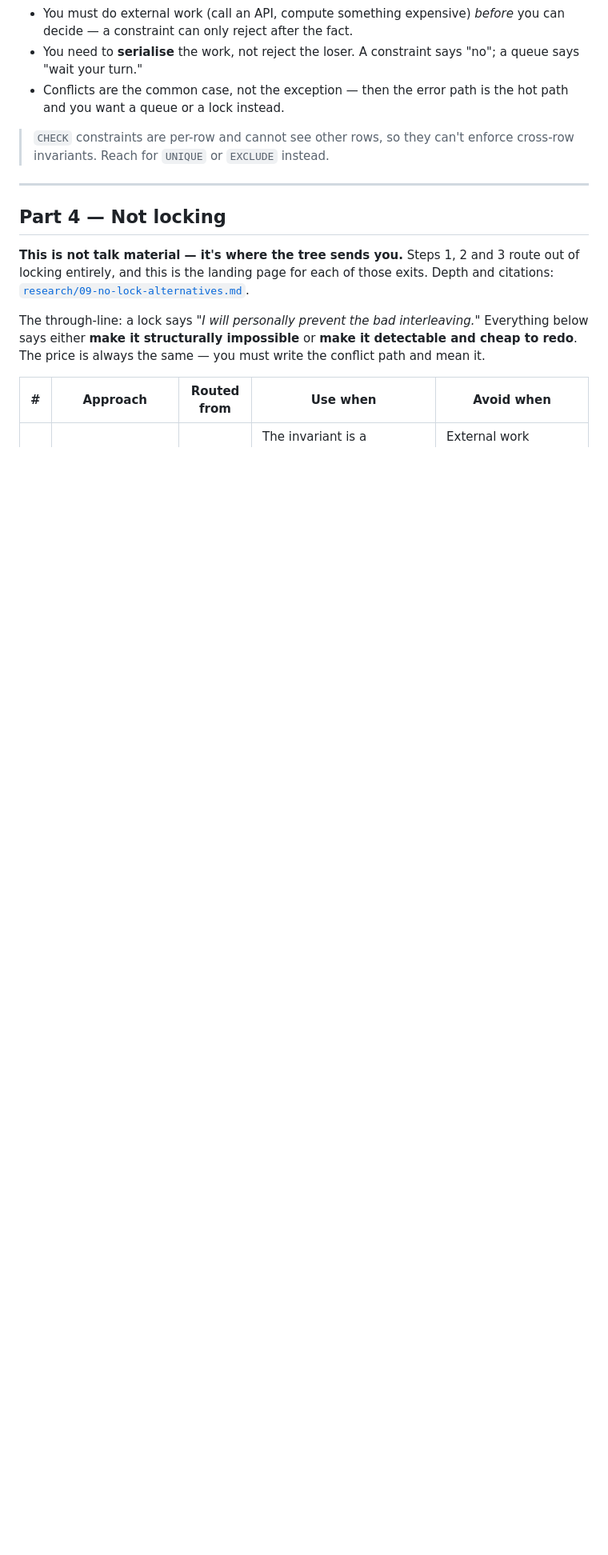
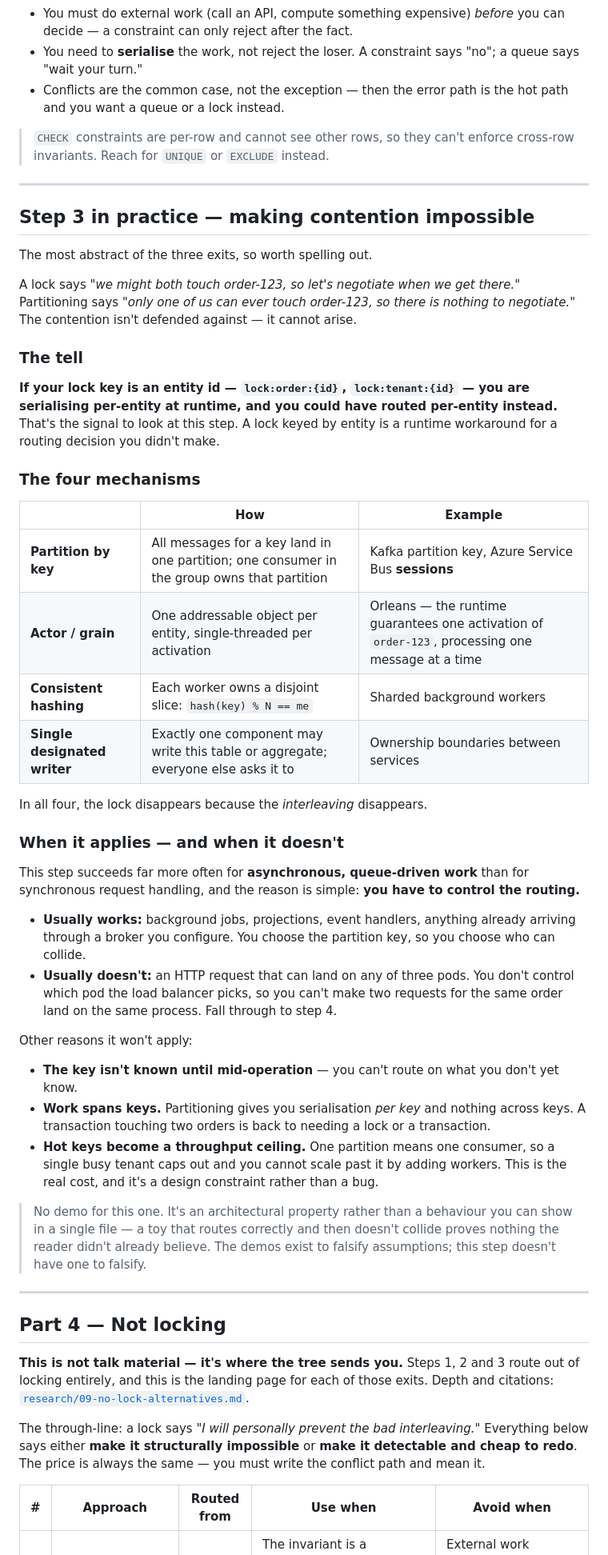
Before and after one commit to fu-infotrack/system-design-sessions, a Markdown page: 01-locking/FRAMEWORK.md, the part around one of its changes. Shown at 80% size. GitHub-like rendering; blank space fills up the shorter version.

Commit message:
Spell out step 3 of the tree — making contention impossible
Step 3 was the most abstract of the three exits and had no practical section,
unlike step 1. Added one.

The framing: a lock says "we might both touch order-123, so let's negotiate
when we get there"; partitioning says "only one of us can ever touch
order-123, so there is nothing to negotiate."

The useful heuristic, lifted out of research/09 where it was buried: if your
lock key is an entity id -- lock:order:{id} -- you are serialising per-entity
at runtime and could have routed per-entity instead. A lock keyed by entity is
a runtime workaround for a routing decision nobody made.

Also states the precondition that decides whether this step is available at
all: you must CONTROL THE ROUTING. That makes it usually viable for
queue-driven work (you pick the partition key) and usually not for "any pod
can serve this HTTP request" (the load balancer picks, not you) -- which is
the practical reason most synchronous handlers fall through to step 4.

Notes the real cost too: partitioning gives serialisation per key and nothing
across keys, and a hot key becomes a throughput ceiling you cannot scale past
by adding workers.

No demo, deliberately, with the reason stated inline: the demos exist to
falsify assumptions, and a toy that routes correctly and then doesn't collide
falsifies nothing.

Co-Authored-By: Claude Opus 5 (1M context) <noreply@anthropic.com>

```diff
--- a/01-locking/FRAMEWORK.md
+++ b/01-locking/FRAMEWORK.md
@@ -352,6 +356,65 @@ invariant was written into the schema.
 
 > `CHECK` constraints are per-row and cannot see other rows, so they can't
 > enforce cross-row invariants. Reach for `UNIQUE` or `EXCLUDE` instead.
+
+---
+
+## Step 3 in practice — making contention impossible
+
+The most abstract of the three exits, so worth spelling out.
+
+A lock says *"we might both touch order-123, so let's negotiate when we get
+there."* Partitioning says *"only one of us can ever touch order-123, so
+there is nothing to negotiate."* The contention isn't defended against — it
+cannot arise.
+
+### The tell
+
+**If your lock key is an entity id — `lock:order:{id}`, `lock:tenant:{id}` —
+you are serialising per-entity at runtime, and you could have routed
+per-entity instead.** That's the signal to look at this step. A lock keyed by
+entity is a runtime workaround for a routing decision you didn't make.
+
+### The four mechanisms
+
+| | How | Example |
+|---|---|---|
+| **Partition by key** | All messages for a key land in one partition; one consumer in the group owns that partition | Kafka partition key, Azure Service Bus **sessions** |
+| **Actor / grain** | One addressable object per entity, single-threaded per activation | Orleans — the runtime guarantees one activation of `order-123`, processing one message at a time |
+| **Consistent hashing** | Each worker owns a disjoint slice: `hash(key) % N == me` | Sharded background workers |
+| **Single designated writer** | Exactly one component may write this table or aggregate; everyone else asks it to | Ownership boundaries between services |
+
+In all four, the lock disappears because the *interleaving* disappears.
+
+### When it applies — and when it doesn't
+
+This step succeeds far more often for **asynchronous, queue-driven work** than
+for synchronous request handling, and the reason is simple: **you have to
+control the routing.**
+
+- **Usually works:** background jobs, projections, event handlers, anything
+  already arriving through a broker you configure. You choose the partition
+  key, so you choose who can collide.
+- **Usually doesn't:** an HTTP request that can land on any of three pods. You
+  don't control which pod the load balancer picks, so you can't make two
+  requests for the same order land on the same process. Fall through to step 4.
+
+Other reasons it won't apply:
+
+- **The key isn't known until mid-operation** — you can't route on what you
+  don't yet know.
+- **Work spans keys.** Partitioning gives you serialisation *per key* and
+  nothing across keys. A transaction touching two orders is back to needing a
+  lock or a transaction.
+- **Hot keys become a throughput ceiling.** One partition means one consumer,
+  so a single busy tenant caps out and you cannot scale past it by adding
+  workers. This is the real cost, and it's a design constraint rather than a
+  bug.
+
+> No demo for this one. It's an architectural property rather than a behaviour
+> you can show in a single file — a toy that routes correctly and then doesn't
+> collide proves nothing the reader didn't already believe. The demos exist to
+> falsify assumptions; this step doesn't have one to falsify.
 
 ---
 
```
Also changed, not shown: other parts of 01-locking/FRAMEWORK.md (+6 -2 lines).
